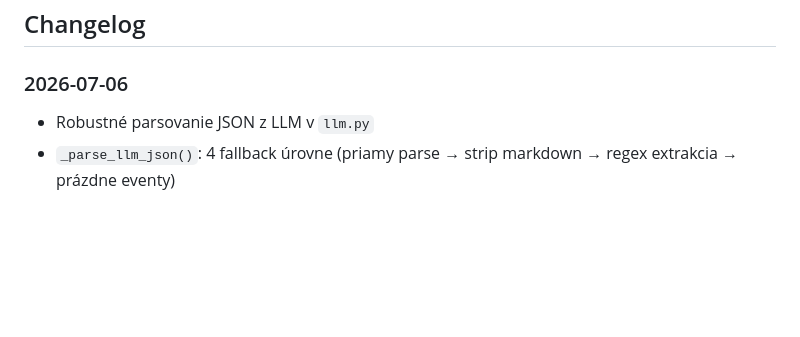
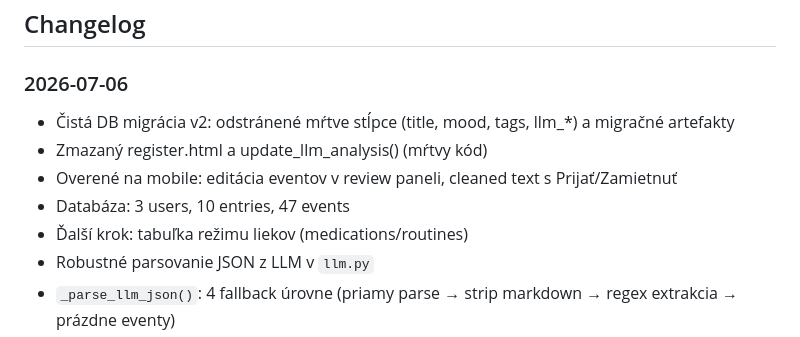
Before and after one commit to ampulaprojects/daylog, a Markdown page: CONTEXT.md, the part around the change. Rendered like a GitHub page; blank space fills up the shorter version.

Commit message:
docs: changelog — DB migration v2 verified

```diff
--- a/CONTEXT.md
+++ b/CONTEXT.md
@@ -66,6 +66,11 @@ Cieľ: zbierať čo najviac dát, hľadať vzory.
 ## Changelog
 
 ### 2026-07-06
+- Čistá DB migrácia v2: odstránené mŕtve stĺpce (title, mood, tags, llm_*) a migračné artefakty
+- Zmazaný register.html a update_llm_analysis() (mŕtvy kód)
+- Overené na mobile: editácia eventov v review paneli, cleaned text s Prijať/Zamietnuť
+- Databáza: 3 users, 10 entries, 47 events
+- Ďalší krok: tabuľka režimu liekov (medications/routines)
 - Robustné parsovanie JSON z LLM v `llm.py`
 - `_parse_llm_json()`: 4 fallback úrovne (priamy parse → strip markdown → regex extrakcia → prázdne eventy)
 - LLM chyba už nikdy nespadne celú extrakciu, vráti prázdne eventy a pôvodný text
```
